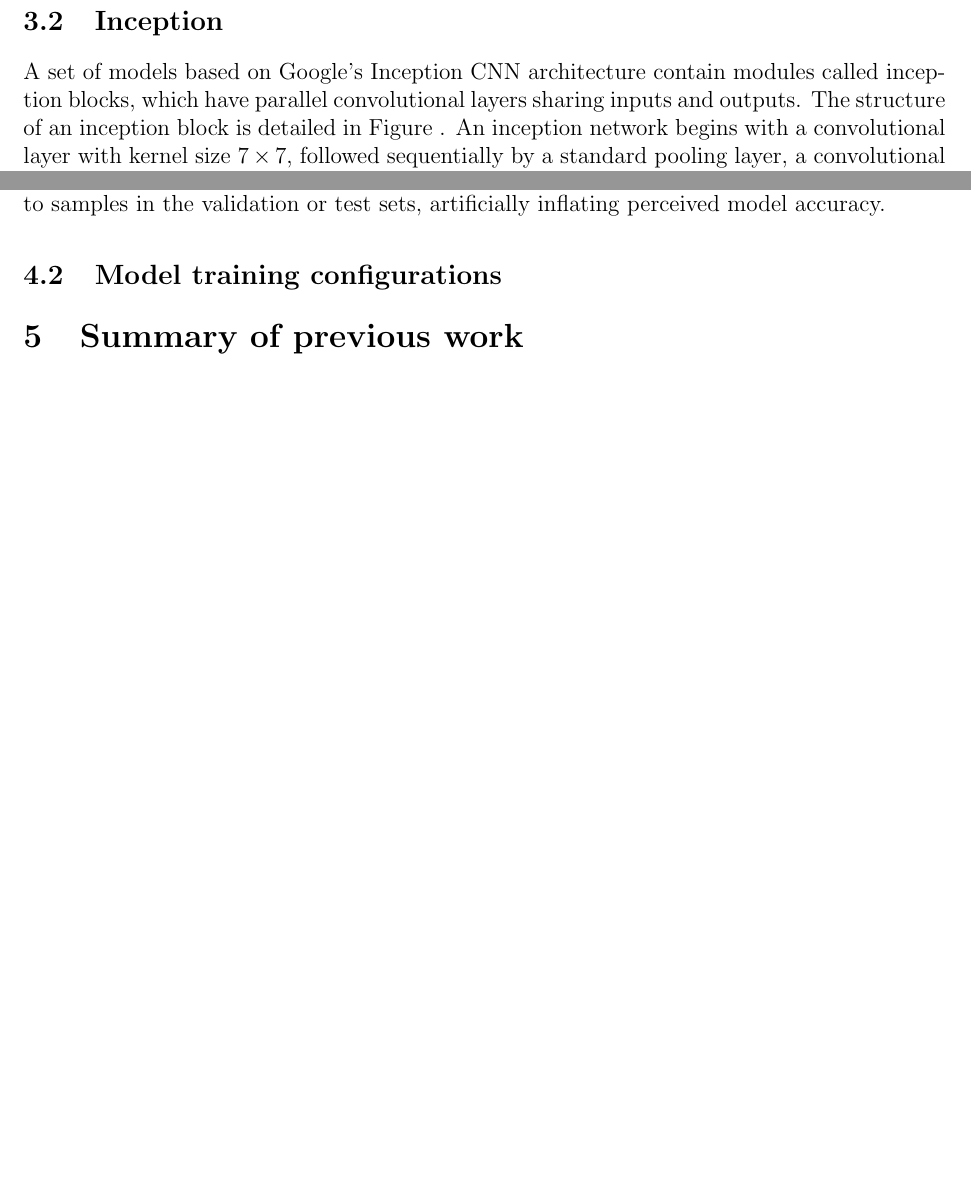
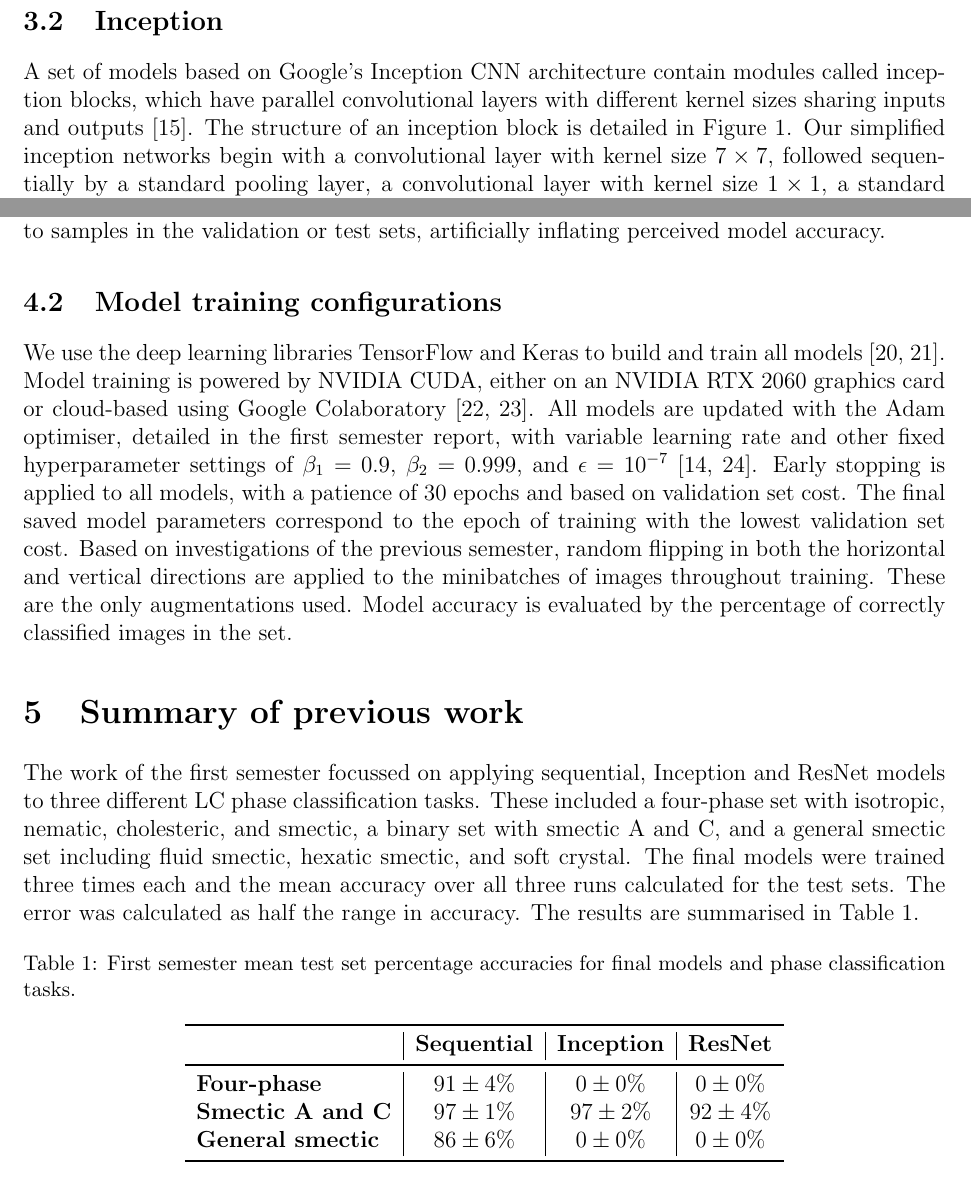
Before and after one commit to jjheaton99/Liquid-Crystals-DL, a LaTeX paper (report/Sem 2/report2.tex): two parts of pages 8 and 9 of 10 before the commit and two parts of pages 8 and 10 of 12 after it, joined at a grey line, cut so that both start at the same text, the shorter picture padded with empty space. Compiled offline with pdfLaTeX.

Commit message:
report progress

```diff
--- a/report/Sem 2/report2.tex
+++ b/report/Sem 2/report2.tex
@@ -129,4 +129,4 @@ In this project we use three different types of CNN architectures, with each bui
 The simplest models used are sequential CNNs. They consist of a series of standard convolutional layers, each followed by a standard pooling layer. The number of channels is doubled with each successive convolutional layer. The final convolutional layer in the network is followed instead by global average pooling, which is proceeded by two dense layers, first with a number of units equal to the number of channels in the previous convolutional layer, and second with half this. Both dense layers have ReLU activation and dropout rate 0.5. The final layer is the dense classification output with a number of units equal to the number of classes and a softmax activation.
 
 \subsection{Inception}
-A set of models based on Google's Inception CNN architecture contain modules called inception blocks, which have parallel convolutional layers sharing inputs and outputs. The  structure of an inception block is detailed in Figure . An inception network begins with a convolutional layer with kernel size $7\times7$, followed sequentially by a standard pooling layer, a convolutional layer with kernel size $1\times1$, a standard convolutional layer, and a standard pooling layer. The output of this pooling layer is then fed into a series of one or more inception blocks. The output of the final inception block is followed sequentially by an average pooling layer with pool size and stride $5\times5$ and valid padding, a standard convolutional layer, and finally the same output dense layer structure as the sequential models starting with global average pooling.
+A set of models based on Google's Inception CNN architecture contain modules called inception blocks, which have parallel convolutional layers with different kernel sizes sharing inputs and outputs \cite{Szegedy15}. The structure of an inception block is detailed in Figure \ref{incblock}.
@@ -133,2 +137,5 @@ A set of models based on Google's Inception CNN architecture contain modules cal
+\label{incblock}
+\end{figure}
+Our simplified inception networks begin with a convolutional layer with kernel size $7\times7$, followed sequentially by a standard pooling layer, a convolutional layer with kernel size $1\times1$, a standard convolutional layer, and a standard pooling layer. The output of this pooling layer is then fed into a series of one or more inception blocks. The output of the final inception block is followed sequentially by an average pooling layer with pool size and stride $5\times5$ and valid padding, a standard convolutional layer, and finally the same output dense layer structure as the sequential models starting with global average pooling. Similarly to the sequential models, the number of channels doubles with each convolutional layer, aside from inside the inception blocks, in which the number of channels is halved from the block input and then kept constant. The output concatenation has four times the channels as they are stacked from each branching layer.
 
 \subsection{ResNet}
@@ -142,9 +151,27 @@ All LC texture image data used has been obtained from polarised microscopy video
 In construction of the training, validation, and test data sets, images of the same phase that also come from the same video are not divided between any of the three sets. This is to minimise potential data leakage, which is when samples in the training set are highly similar to samples in the validation or test sets, artificially inflating perceived model accuracy.
 
 \subsection{Model training configurations}
+We use the deep learning libraries TensorFlow and Keras to build and train all models \cite{Abadi16, Gulli17}. Model training is powered by NVIDIA CUDA, either on an NVIDIA RTX 2060 graphics card or cloud-based using Google Colaboratory \cite{Cook12, Bisong19}. All models are updated with the Adam optimiser, detailed in the first semester report, with variable learning rate and other fixed hyperparameter settings of $\beta_1=0.9$, $\beta_2=0.999$, and $\epsilon=10^{-7}$ \cite{Heaton20, Kingma14}. Early stopping is applied to all models, with a patience of 30 epochs and based on validation set cost. The final saved model parameters correspond to the epoch of training with the lowest validation set cost. Based on investigations of the previous semester, random flipping in both the horizontal and vertical directions are applied to the minibatches of images throughout training. These are the only augmentations used. Model accuracy is evaluated by the percentage of correctly classified images in the set.
 
 %~~~~~~~~~~~~~~~~~~~~~~~~~~~~~~~~~~~~~~~~~~~~~~~~~~~~~~~~~~~~~~~~~~~~~~~~~~~~~~~~~~~~~~~~~
 \section{Summary of previous work}
+The work of the first semester focussed on applying sequential, Inception and ResNet models to three different LC phase classification tasks. These included a four-phase set with isotropic, nematic, cholesteric, and smectic, a binary set with smectic A and C, and a general smectic set including fluid smectic, hexatic smectic, and soft crystal. The final models were trained three times each and the mean accuracy over all three runs calculated for the test sets. The error was calculated as half the range in accuracy. The results are summarised in Table \ref{sem1}.
+\begin{table}[!htb]
+\begin{center}
+\caption{First semester mean test set percentage accuracies for final models and phase classification tasks.}
+\begin{tabular}{l|c|c|c}
+\toprule
+& \textbf{Sequential} & \textbf{Inception} & \textbf{ResNet}\\
+\midrule
+\textbf{Four-phase} & $91\pm4\%$ & $0\pm0\%$ & $0\pm0\%$\\
+\textbf{Smectic A and C} & $97\pm1\%$ & $97\pm2\%$ & $92\pm4\%$\\
+\textbf{General smectic} & $86\pm6\%$ & $0\pm0\%$ & $0\pm0\%$\\
+\bottomrule
+\omit
+\label{sem1}
+\end{tabular}
+\end{center}
+\end{table}
 
 %~~~~~~~~~~~~~~~~~~~~~~~~~~~~~~~~~~~~~~~~~~~~~~~~~~~~~~~~~~~~~~~~~~~~~~~~~~~~~~~~~~~~~~~~~
 \section{Classification tasks and results}
```
Also changed, not shown: report/Sem 2/report2.bib (+29 -0 lines), models/Phase classifiers/plots/architecture diagrams/inc_3_4.png (added), report/Sem 1/images/inception_block.png, report/Sem 2/images/inception_block.png (added), report/Sem 2/images/resnet50.png (added), report/Sem 2/report2.bbl, report/Sem 2/report2.pdf, report/Sem 2/report2.tex (6 more changed lines), 7 other files.
